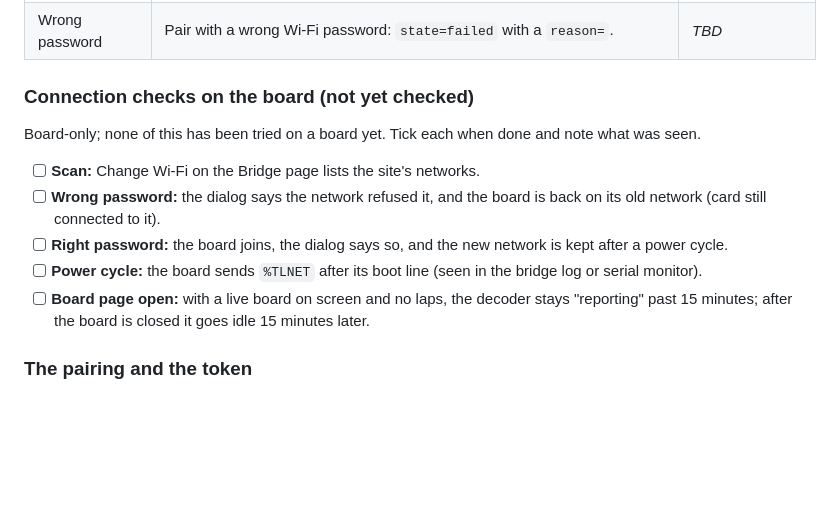
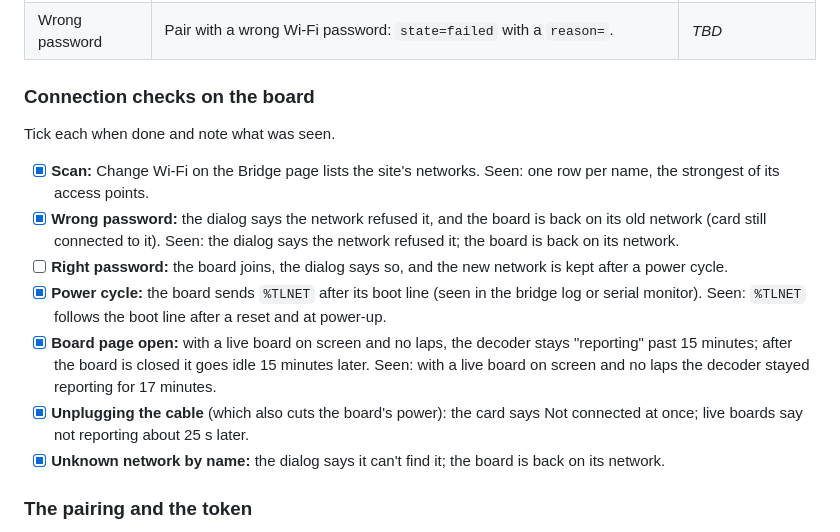
Before and after one commit to tinylaphq/tinylap, a Markdown page: firmware/tinylap-decoder/README.md, the part around the change. GitHub-like rendering; blank space fills up the shorter version.

Commit message:
docs(decoder): tick the connection checks seen on the board
Signed-off-by: jostsg <1009814+jostsg@users.noreply.github.com>

```diff
--- a/firmware/tinylap-decoder/README.md
+++ b/firmware/tinylap-decoder/README.md
@@ -100,15 +100,17 @@ Board-only; nothing here has been measured. Fill in the numbers when done.
 | Cable and Wi-Fi together | Run both with a laptop on the cable: each passing is stored once. | _TBD_ |
 | Wrong password | Pair with a wrong Wi-Fi password: `state=failed` with a `reason=`. | _TBD_ |
 
-### Connection checks on the board (not yet checked)
+### Connection checks on the board
 
-Board-only; none of this has been tried on a board yet. Tick each when done and note what was seen.
+Tick each when done and note what was seen.
 
-- [ ] **Scan:** Change Wi-Fi on the Bridge page lists the site's networks.
-- [ ] **Wrong password:** the dialog says the network refused it, and the board is back on its old network (card still connected to it).
+- [x] **Scan:** Change Wi-Fi on the Bridge page lists the site's networks. Seen: one row per name, the strongest of its access points.
+- [x] **Wrong password:** the dialog says the network refused it, and the board is back on its old network (card still connected to it). Seen: the dialog says the network refused it; the board is back on its network.
 - [ ] **Right password:** the board joins, the dialog says so, and the new network is kept after a power cycle.
-- [ ] **Power cycle:** the board sends `%TLNET` after its boot line (seen in the bridge log or serial monitor).
-- [ ] **Board page open:** with a live board on screen and no laps, the decoder stays "reporting" past 15 minutes; after the board is closed it goes idle 15 minutes later.
+- [x] **Power cycle:** the board sends `%TLNET` after its boot line (seen in the bridge log or serial monitor). Seen: `%TLNET` follows the boot line after a reset and at power-up.
+- [x] **Board page open:** with a live board on screen and no laps, the decoder stays "reporting" past 15 minutes; after the board is closed it goes idle 15 minutes later. Seen: with a live board on screen and no laps the decoder stayed reporting for 17 minutes.
+- [x] **Unplugging the cable** (which also cuts the board's power): the card says Not connected at once; live boards say not reporting about 25 s later.
+- [x] **Unknown network by name:** the dialog says it can't find it; the board is back on its network.
 
 ### The pairing and the token
 
```
